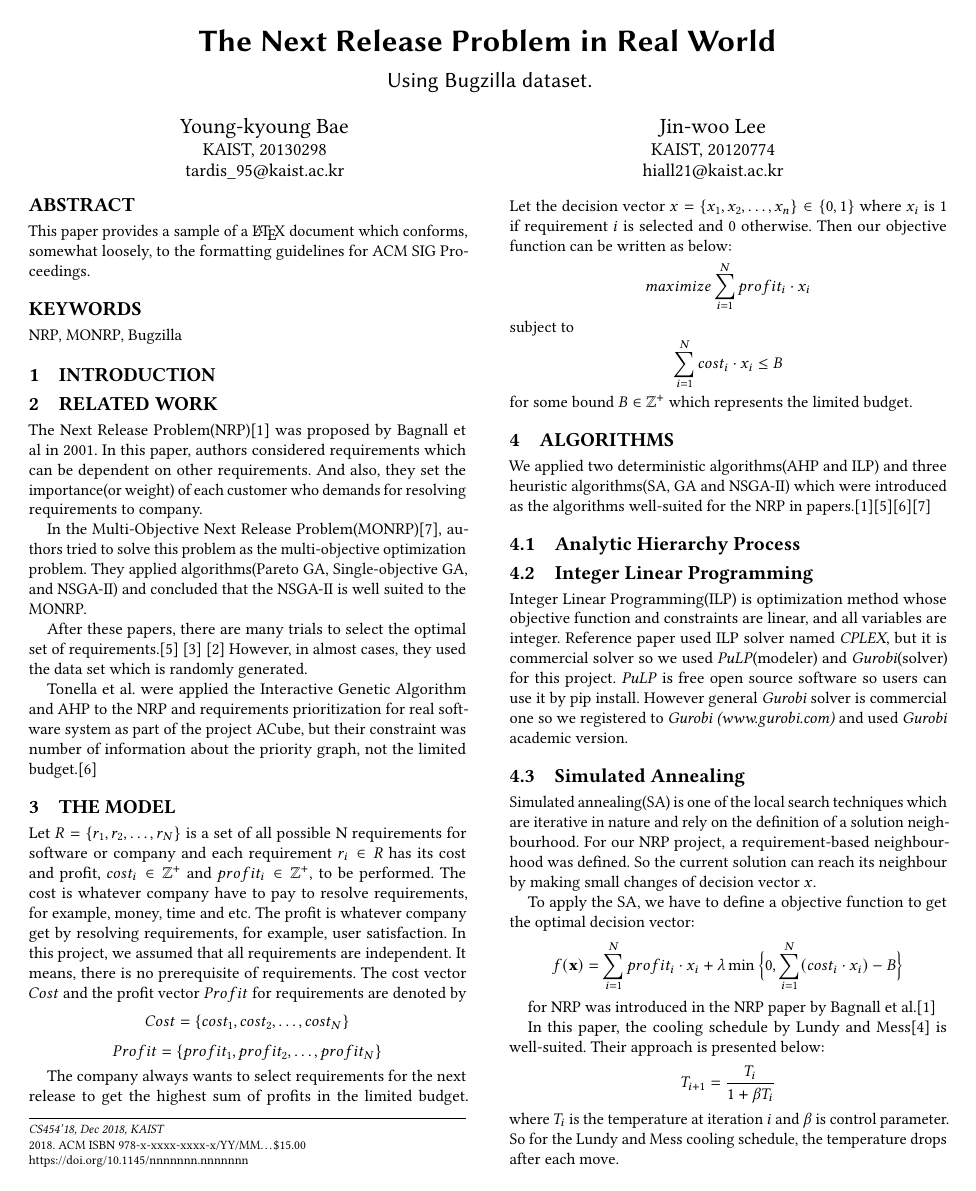
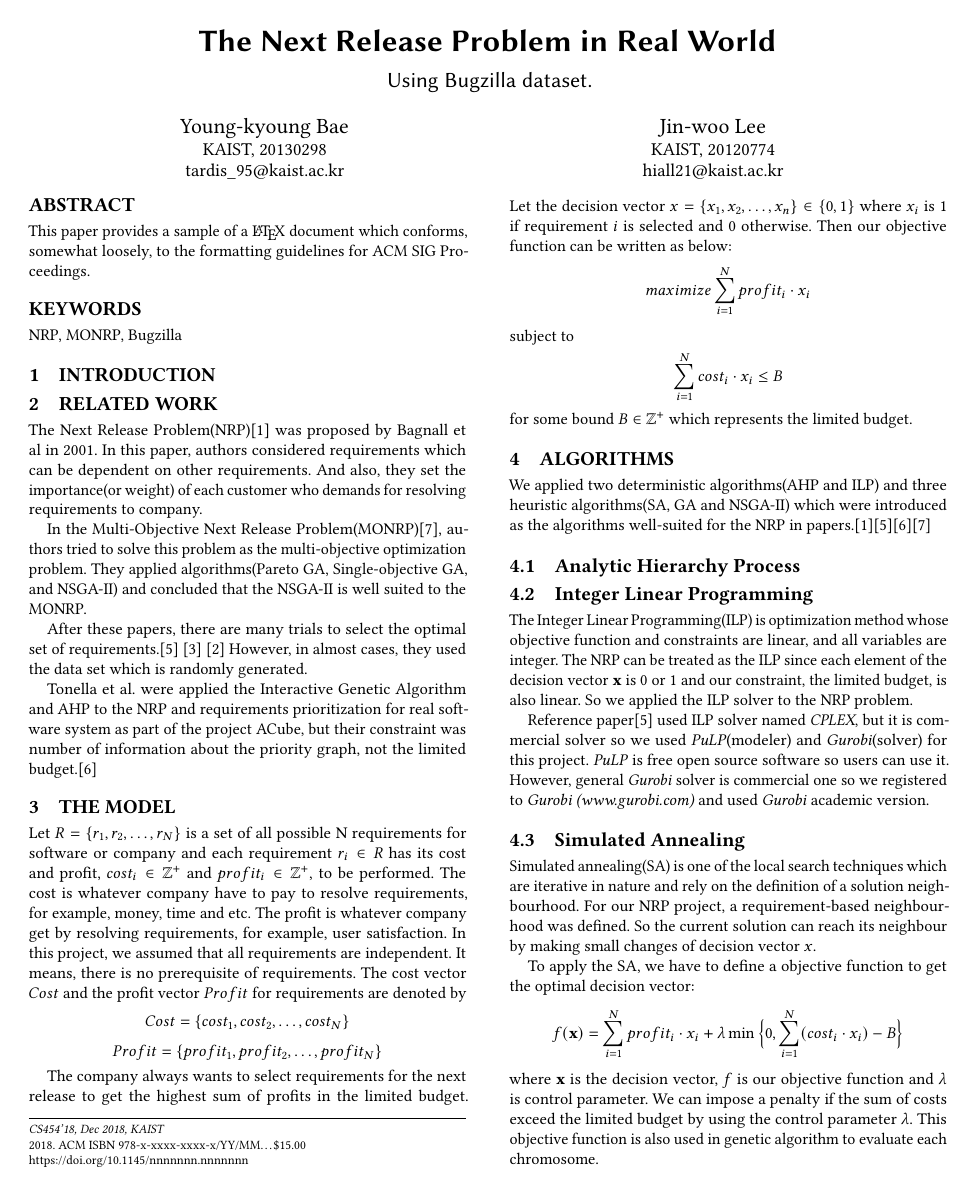
Before and after one commit to qodudrud/CS454-Project_NRP, a LaTeX paper (PaperTitle.tex, which reads PaperBody.tex): page 1 of 4. Compiled offline with pdfLaTeX.

Commit message:
SA edited

```diff
--- a/PaperBody.tex
+++ b/PaperBody.tex
@@ -41,7 +41,9 @@ We applied two deterministic algorithms(AHP and ILP) and three heuristic algorit
 \subsection{Analytic Hierarchy Process}
 
 \subsection{Integer Linear Programming}
-Integer Linear Programming(ILP) is optimization method whose objective function and constraints are linear, and all variables are integer. Reference paper used ILP solver named \textit{CPLEX}, but it is commercial solver so we used \textit{PuLP}(modeler) and \textit{Gurobi}(solver) for this project. \textit{PuLP} is free open source software so users can use it by pip install. However general \textit{Gurobi} solver is commercial one so we registered to \textit{Gurobi (www.gurobi.com)} and used \textit{Gurobi} academic version.
+The Integer Linear Programming(ILP) is optimization method whose objective function and constraints are linear, and all variables are integer. The NRP can be treated as the ILP since each element of the decision vector $\textbf{x}$ is 0 or 1 and our constraint, the limited budget, is also linear. So we applied the ILP solver to the NRP problem.
+
+Reference paper\cite{ILP} used ILP solver named \textit{CPLEX}, but it is commercial solver so we used \textit{PuLP}(modeler) and \textit{Gurobi}(solver) for this project. \textit{PuLP} is free open source software so users can use it. However, general \textit{Gurobi} solver is commercial one so we registered to \textit{Gurobi (www.gurobi.com)} and used \textit{Gurobi} academic version.
 
 \subsection{Simulated Annealing}
 Simulated annealing(SA) is one of the local search techniques which are iterative in nature and rely on the definition of a solution neighbourhood. For our NRP project, a requirement-based neighbourhood was defined. So the current solution can reach its neighbour by making small changes of decision vector $x$.
@@ -50,9 +52,5 @@ To apply the SA, we have to define a objective function to get the optimal decis
 \[
 f(\textbf{x}) = \sum_{i = 1}^{N} profit_i \cdot x_i + \lambda \min \Big\{0, \sum_{i = 1}^{N} (cost_i \cdot x_i) - B \Big\}
 \]
+where $\textbf{x}$ is the decision vector, $f$ is our objective function and $\lambda$ is control parameter. We can impose a penalty if the sum of costs exceed the limited budget by using the control parameter $\lambda$. This objective function is also used in genetic algorithm to evaluate each chromosome.
 
-
-for NRP was introduced in the NRP paper by Bagnall et al.\cite{NRP}
-
-
-In this paper, the cooling schedule by Lundy and Mess\cite{LundySA} is well-suited. Their approach is presented below:
```
Also changed, not shown: PaperBody.tex (3 more changed lines).
